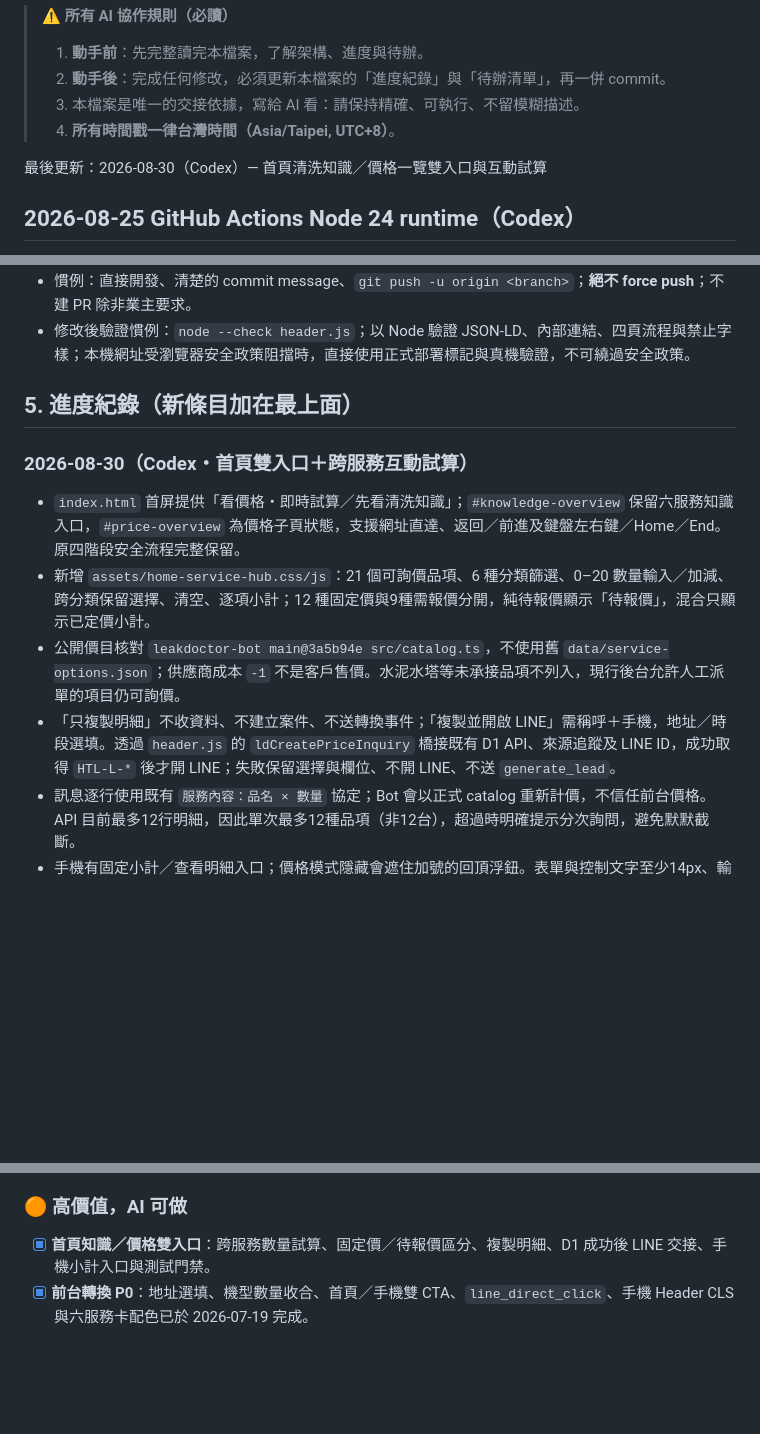
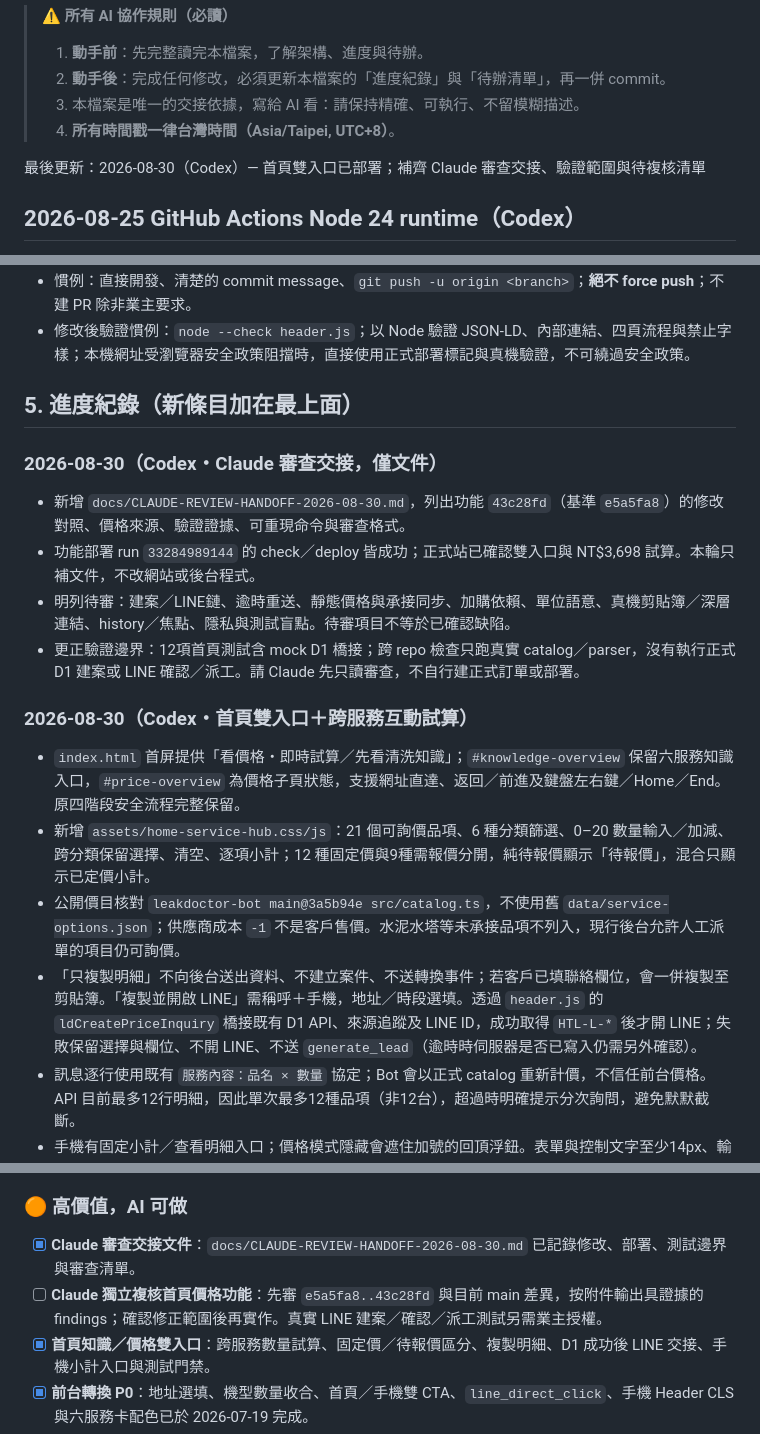
Before and after one commit to Campcool/leakdoctor, a Markdown page: AI-README.md, 3 parts joined by grey strips. Rendered like a GitHub page; blank space fills up the shorter version.

Commit message:
docs: hand off homepage pricing review to Claude

```diff
--- a/AI-README.md
+++ b/AI-README.md
@@ -6,7 +6,7 @@
 > 3. 本檔案是唯一的交接依據，寫給 AI 看：請保持精確、可執行、不留模糊描述。
 > 4. **所有時間戳一律台灣時間（Asia/Taipei, UTC+8）**。
 
-最後更新：2026-08-30（Codex）— 首頁清洗知識／價格一覽雙入口與互動試算
+最後更新：2026-08-30（Codex）— 首頁雙入口已部署；補齊 Claude 審查交接、驗證範圍與待複核清單
 
 ## 2026-08-25 GitHub Actions Node 24 runtime（Codex）
 
@@ -311,11 +311,17 @@ cases/
 
 ## 5. 進度紀錄（新條目加在最上面）
 
+### 2026-08-30（Codex・Claude 審查交接，僅文件）
+- 新增 `docs/CLAUDE-REVIEW-HANDOFF-2026-08-30.md`，列出功能 `43c28fd`（基準 `e5a5fa8`）的修改對照、價格來源、驗證證據、可重現命令與審查格式。
+- 功能部署 run `33284989144` 的 check／deploy 皆成功；正式站已確認雙入口與 NT$3,698 試算。本輪只補文件，不改網站或後台程式。
+- 明列待審：建案／LINE鏈、逾時重送、靜態價格與承接同步、加購依賴、單位語意、真機剪貼簿／深層連結、history／焦點、隱私與測試盲點。待審項目不等於已確認缺陷。
+- 更正驗證邊界：12項首頁測試含 mock D1 橋接；跨 repo 檢查只跑真實 catalog／parser，沒有執行正式 D1 建案或 LINE 確認／派工。請 Claude 先只讀審查，不自行建正式訂單或部署。
+
 ### 2026-08-30（Codex・首頁雙入口＋跨服務互動試算）
 - `index.html` 首屏提供「看價格・即時試算／先看清洗知識」；`#knowledge-overview` 保留六服務知識入口，`#price-overview` 為價格子頁狀態，支援網址直達、返回／前進及鍵盤左右鍵／Home／End。原四階段安全流程完整保留。
 - 新增 `assets/home-service-hub.css/js`：21 個可詢價品項、6 種分類篩選、0–20 數量輸入／加減、跨分類保留選擇、清空、逐項小計；12 種固定價與9種需報價分開，純待報價顯示「待報價」，混合只顯示已定價小計。
 - 公開價目核對 `leakdoctor-bot main@3a5b94e src/catalog.ts`，不使用舊 `data/service-options.json`；供應商成本 `-1` 不是客戶售價。水泥水塔等未承接品項不列入，現行後台允許人工派單的項目仍可詢價。
-- 「只複製明細」不收資料、不建立案件、不送轉換事件；「複製並開啟 LINE」需稱呼＋手機，地址／時段選填。透過 `header.js` 的 `ldCreatePriceInquiry` 橋接既有 D1 API、來源追蹤及 LINE ID，成功取得 `HTL-L-*` 後才開 LINE；失敗保留選擇與欄位、不開 LINE、不送 `generate_lead`。
+- 「只複製明細」不向後台送出資料、不建立案件、不送轉換事件；若客戶已填聯絡欄位，會一併複製至剪貼簿。「複製並開啟 LINE」需稱呼＋手機，地址／時段選填。透過 `header.js` 的 `ldCreatePriceInquiry` 橋接既有 D1 API、來源追蹤及 LINE ID，成功取得 `HTL-L-*` 後才開 LINE；失敗保留選擇與欄位、不開 LINE、不送 `generate_lead`（逾時時伺服器是否已寫入仍需另外確認）。
 - 訊息逐行使用既有 `服務內容：品名 × 數量` 協定；Bot 會以正式 catalog 重新計價，不信任前台價格。API 目前最多12行明細，因此單次最多12種品項（非12台），超過時明確提示分次詢問，避免默默截斷。
 - 手機有固定小計／查看明細入口；價格模式隱藏會遮住加號的回頂浮鈕。表單與控制文字至少14px、輸入16px、觸控至少44px，保留 reduced-motion。
 - 驗證：新增12項價格／路由／D1橋接測試進入 CI；另以 `node scripts/check-home-bot-contract.mjs ../huitailang-bot` 直接執行21品項真實 Bot parser 對照與混合訊息／線索編號檢查（不連線、不建單）。既有手機導覽13/13、modal20/20與22頁／33網址結構檢查通過。桌面瀏覽器320／375／768／1440響應式檢查、返回／鍵盤切換、跨分類選擇、複製三項明細與純待報價實測；實體手機 LINE 傳送／正式預約未代客測試。
@@ -768,6 +774,8 @@ GSC 存取：`leakdoctor.tw` 與 `blossomkids.tw` 皆已驗證，共用驗證碼
       內容，被關掉有點可惜。要不要放出來是獨立決定，本輪未動。
 
 ### 🟠 高價值，AI 可做
+- [x] **Claude 審查交接文件**：`docs/CLAUDE-REVIEW-HANDOFF-2026-08-30.md` 已記錄修改、部署、測試邊界與審查清單。
+- [ ] **Claude 獨立複核首頁價格功能**：先審 `e5a5fa8..43c28fd` 與目前 main 差異，按附件輸出具證據的 findings；確認修正範圍後再實作。真實 LINE 建案／確認／派工測試另需業主授權。
 - [x] **首頁知識／價格雙入口**：跨服務數量試算、固定價／待報價區分、複製明細、D1 成功後 LINE 交接、手機小計入口與測試門禁。
 - [x] **前台轉換 P0**：地址選填、機型數量收合、首頁／手機雙 CTA、`line_direct_click`、手機 Header CLS 與六服務卡配色已於 2026-07-19 完成。
 - [x] **2026-08-30 UI/UX 全站精修**：四大項固定導覽、跨頁 polish layer、LINE modal、輪播觸控區、首頁文案、LINE Flex mega 卡片及 375／768／1024／1440 複核完成；詳本輪進度與 design plan。
```
Also changed, not shown: docs/CLAUDE-REVIEW-HANDOFF-2026-08-30.md (added, +116 -0 lines).
